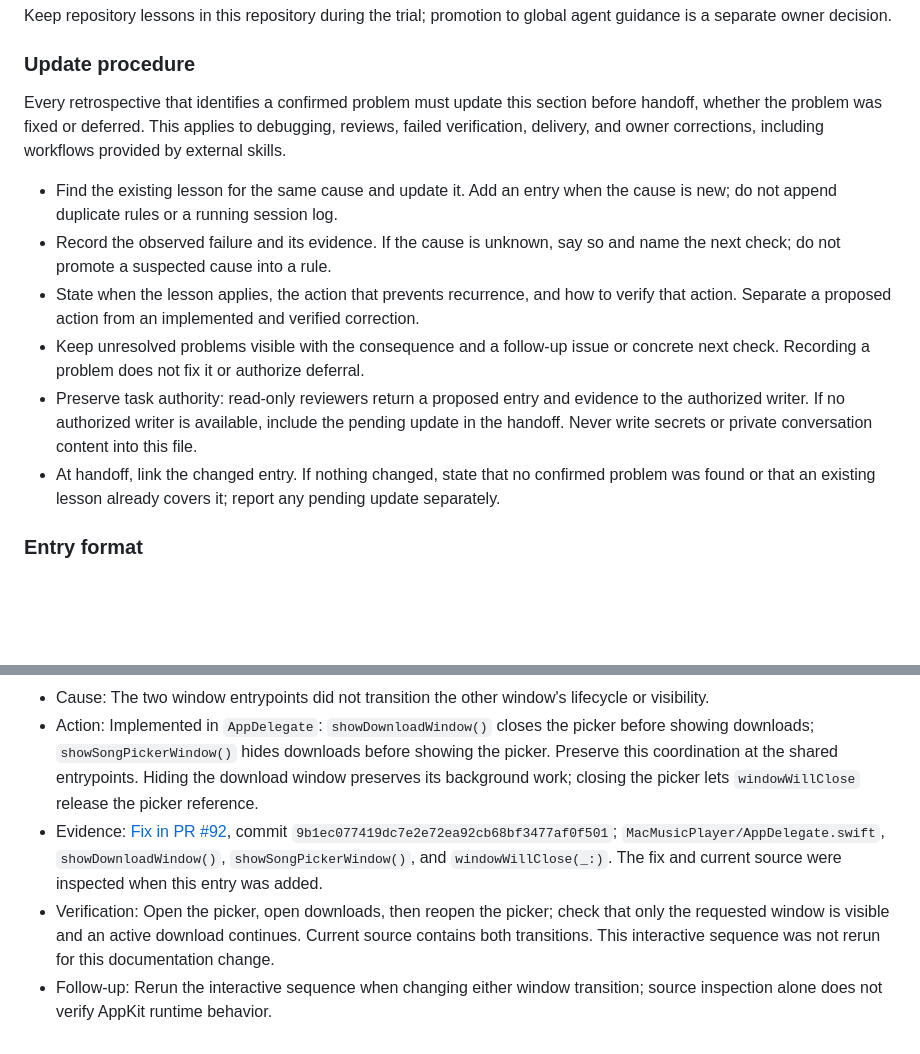
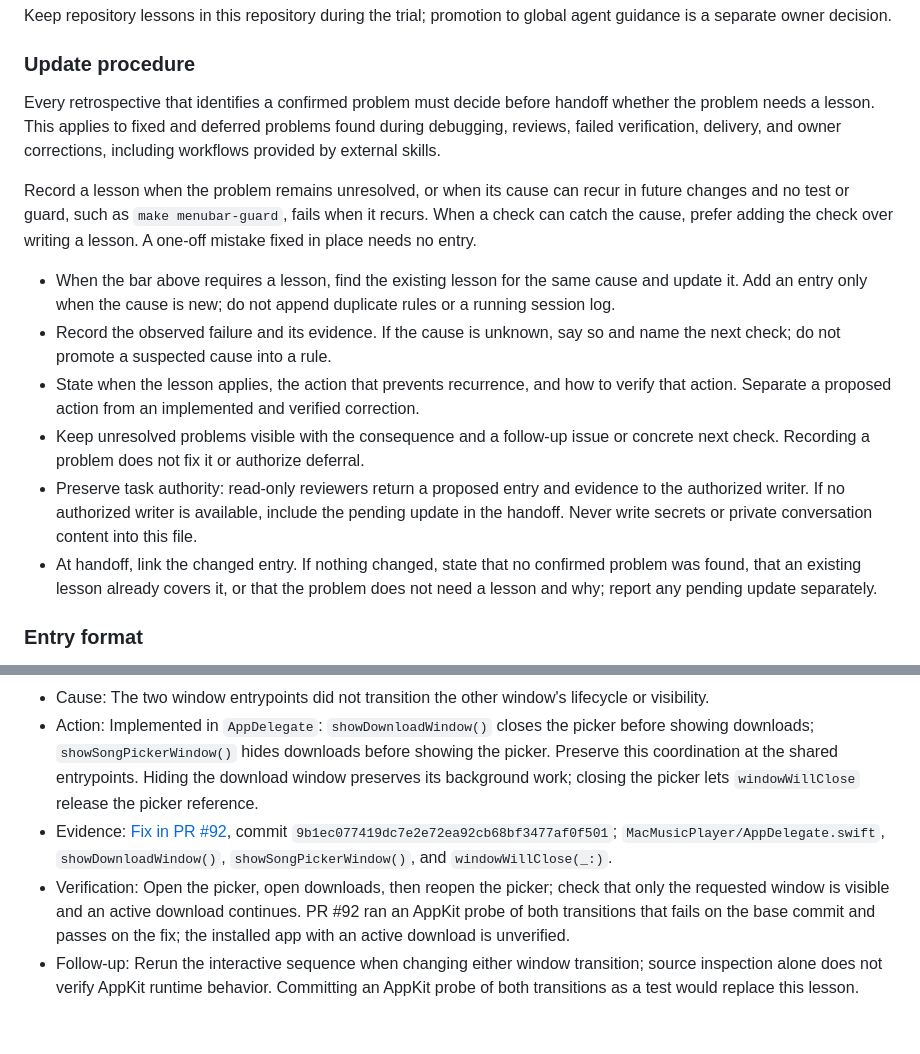
Before and after one commit to samzong/MacMusicPlayer, a Markdown page: AGENTS.md, 2 parts joined by grey strips. Drawn GitHub-style; blank space fills up the shorter version.

Commit message:
docs(agents): add a recording bar for repository lessons
Record a lesson only for unresolved problems or recurring causes that no test or guard catches, so the always-loaded guide does not grow with every fix. Drop editing-history sentences from the seed lesson and cite the PR #92 AppKit probe as its verification.

Signed-off-by: samzong <samzong.lu@gmail.com>

```diff
--- a/AGENTS.md
+++ b/AGENTS.md
@@ -17,14 +17,16 @@ Keep repository lessons in this repository during the trial; promotion to global
 
 ### Update procedure
 
-Every retrospective that identifies a confirmed problem must update this section before handoff, whether the problem was fixed or deferred. This applies to debugging, reviews, failed verification, delivery, and owner corrections, including workflows provided by external skills.
+Every retrospective that identifies a confirmed problem must decide before handoff whether the problem needs a lesson. This applies to fixed and deferred problems found during debugging, reviews, failed verification, delivery, and owner corrections, including workflows provided by external skills.
 
-- Find the existing lesson for the same cause and update it. Add an entry when the cause is new; do not append duplicate rules or a running session log.
+Record a lesson when the problem remains unresolved, or when its cause can recur in future changes and no test or guard, such as `make menubar-guard`, fails when it recurs. When a check can catch the cause, prefer adding the check over writing a lesson. A one-off mistake fixed in place needs no entry.
+
+- When the bar above requires a lesson, find the existing lesson for the same cause and update it. Add an entry only when the cause is new; do not append duplicate rules or a running session log.
 - Record the observed failure and its evidence. If the cause is unknown, say so and name the next check; do not promote a suspected cause into a rule.
 - State when the lesson applies, the action that prevents recurrence, and how to verify that action. Separate a proposed action from an implemented and verified correction.
 - Keep unresolved problems visible with the consequence and a follow-up issue or concrete next check. Recording a problem does not fix it or authorize deferral.
 - Preserve task authority: read-only reviewers return a proposed entry and evidence to the authorized writer. If no authorized writer is available, include the pending update in the handoff. Never write secrets or private conversation content into this file.
-- At handoff, link the changed entry. If nothing changed, state that no confirmed problem was found or that an existing lesson already covers it; report any pending update separately.
+- At handoff, link the changed entry. If nothing changed, state that no confirmed problem was found, that an existing lesson already covers it, or that the problem does not need a lesson and why; report any pending update separately.
 
 ### Entry format
 
@@ -48,6 +50,6 @@ Use a short, descriptive heading and these fields. Evidence should use repositor
 - Problem: Opening either window without coordinating the other allowed the song picker and download window to remain visible together.
 - Cause: The two window entrypoints did not transition the other window's lifecycle or visibility.
 - Action: Implemented in `AppDelegate`: `showDownloadWindow()` closes the picker before showing downloads; `showSongPickerWindow()` hides downloads before showing the picker. Preserve this coordination at the shared entrypoints. Hiding the download window preserves its background work; closing the picker lets `windowWillClose` release the picker reference.
-- Evidence: [Fix in PR #92](https://github.com/samzong/MacMusicPlayer/pull/92), commit `9b1ec077419dc7e2e72ea92cb68bf3477af0f501`; `MacMusicPlayer/AppDelegate.swift`, `showDownloadWindow()`, `showSongPickerWindow()`, and `windowWillClose(_:)`. The fix and current source were inspected when this entry was added.
-- Verification: Open the picker, open downloads, then reopen the picker; check that only the requested window is visible and an active download continues. Current source contains both transitions. This interactive sequence was not rerun for this documentation change.
-- Follow-up: Rerun the interactive sequence when changing either window transition; source inspection alone does not verify AppKit runtime behavior.
+- Evidence: [Fix in PR #92](https://github.com/samzong/MacMusicPlayer/pull/92), commit `9b1ec077419dc7e2e72ea92cb68bf3477af0f501`; `MacMusicPlayer/AppDelegate.swift`, `showDownloadWindow()`, `showSongPickerWindow()`, and `windowWillClose(_:)`.
+- Verification: Open the picker, open downloads, then reopen the picker; check that only the requested window is visible and an active download continues. PR #92 ran an AppKit probe of both transitions that fails on the base commit and passes on the fix; the installed app with an active download is unverified.
+- Follow-up: Rerun the interactive sequence when changing either window transition; source inspection alone does not verify AppKit runtime behavior. Committing an AppKit probe of both transitions as a test would replace this lesson.
```
